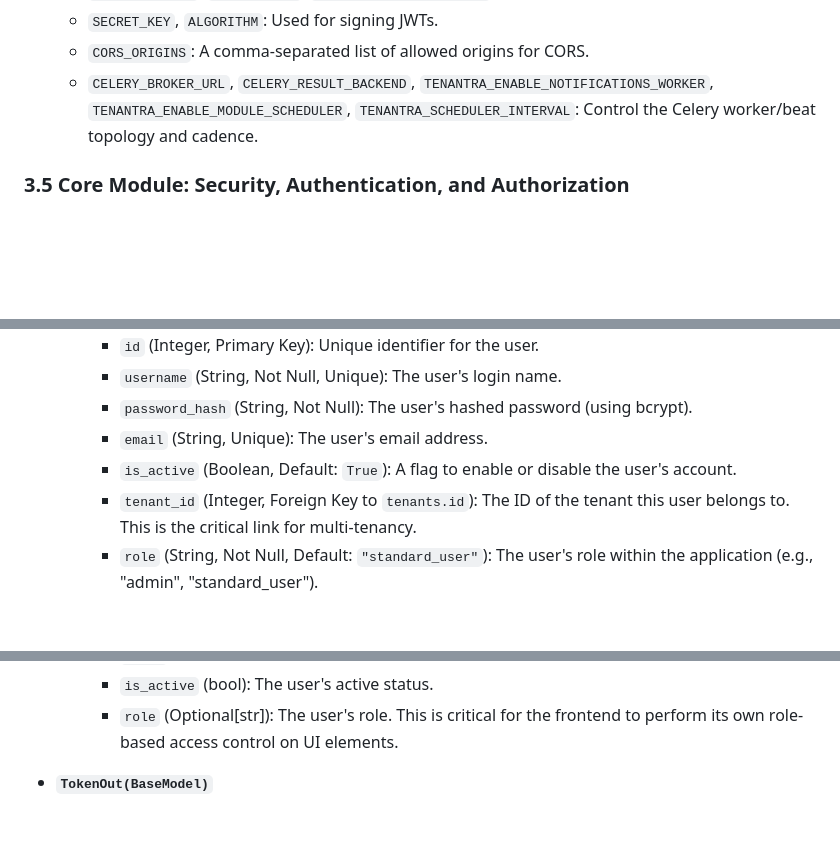
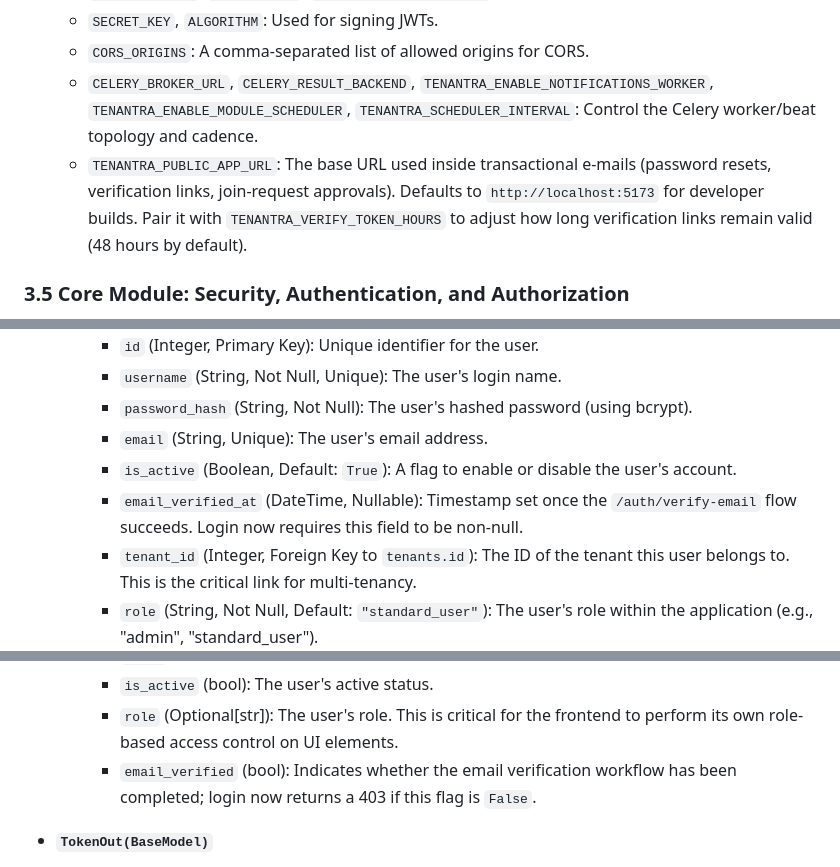
Before and after one commit to IzzatHomsi/TENANTRA-New, a Markdown page: docs/Tenantra_Master_Brain_v1.0.md, 3 parts joined by grey strips. Drawn GitHub-style; blank space fills up the shorter version.

```diff
--- a/docs/Tenantra_Master_Brain_v1.0.md
+++ b/docs/Tenantra_Master_Brain_v1.0.md
@@ -83,6 +83,7 @@ The backend exposes a wide range of RESTful endpoints. Most are prefixed with `/
     - `SECRET_KEY`, `ALGORITHM`: Used for signing JWTs.
     - `CORS_ORIGINS`: A comma-separated list of allowed origins for CORS.
     - `CELERY_BROKER_URL`, `CELERY_RESULT_BACKEND`, `TENANTRA_ENABLE_NOTIFICATIONS_WORKER`, `TENANTRA_ENABLE_MODULE_SCHEDULER`, `TENANTRA_SCHEDULER_INTERVAL`: Control the Celery worker/beat topology and cadence.
+    - `TENANTRA_PUBLIC_APP_URL`: The base URL used inside transactional e-mails (password resets, verification links, join-request approvals). Defaults to `http://localhost:5173` for developer builds. Pair it with `TENANTRA_VERIFY_TOKEN_HOURS` to adjust how long verification links remain valid (48 hours by default).
 
 ### 3.5 Core Module: Security, Authentication, and Authorization
 This module forms the security foundation of the Tenantra backend. It is responsible for password management, JWT-based access tokens, refresh token lifecycle, data encryption, and route-level protection.
@@ -496,6 +508,7 @@ This section provides a detailed breakdown of the core SQLAlchemy models that de
         - `password_hash` (String, Not Null): The user's hashed password (using bcrypt).
         - `email` (String, Unique): The user's email address.
         - `is_active` (Boolean, Default: `True`): A flag to enable or disable the user's account.
+        - `email_verified_at` (DateTime, Nullable): Timestamp set once the `/auth/verify-email` flow succeeds. Login now requires this field to be non-null.
         - `tenant_id` (Integer, Foreign Key to `tenants.id`): The ID of the tenant this user belongs to. This is the critical link for multi-tenancy.
         - `role` (String, Not Null, Default: `"standard_user"`): The user's role within the application (e.g., "admin", "standard_user").
     - **Relationships:**
@@ -583,6 +596,7 @@ This section details the authentication endpoints located in `backend/app/routes
         - `email` (Optional[str]): The user's email.
         - `is_active` (bool): The user's active status.
         - `role` (Optional[str]): The user's role. This is critical for the frontend to perform its own role-based access control on UI elements.
+        - `email_verified` (bool): Indicates whether the email verification workflow has been completed; login now returns a 403 if this flag is `False`.
 
 - **`TokenOut(BaseModel)`**
     - **Purpose:** Defines the successful response body for a login request.
```
Also changed, not shown: other parts of docs/Tenantra_Master_Brain_v1.0.md (+43 -5 lines).
